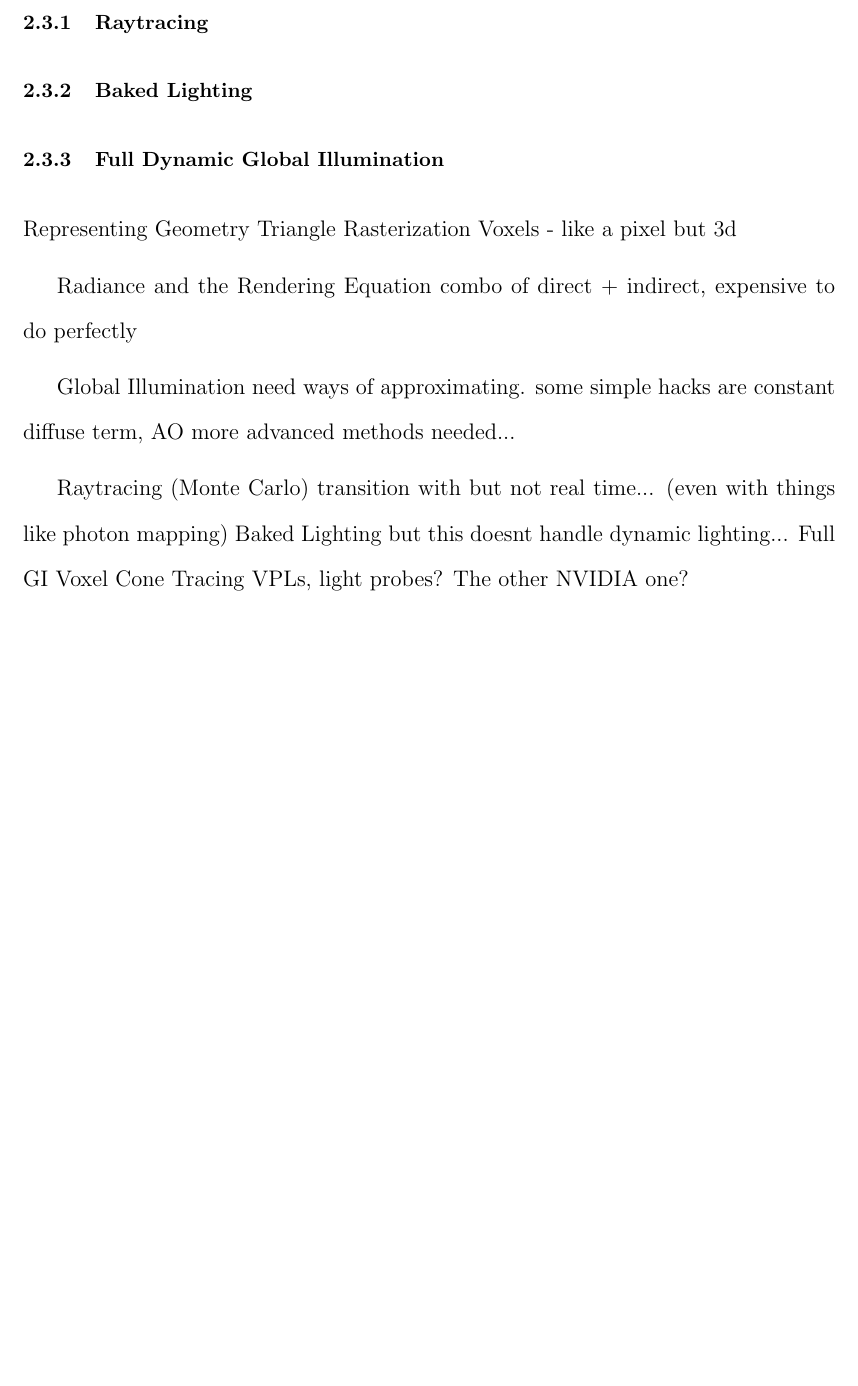
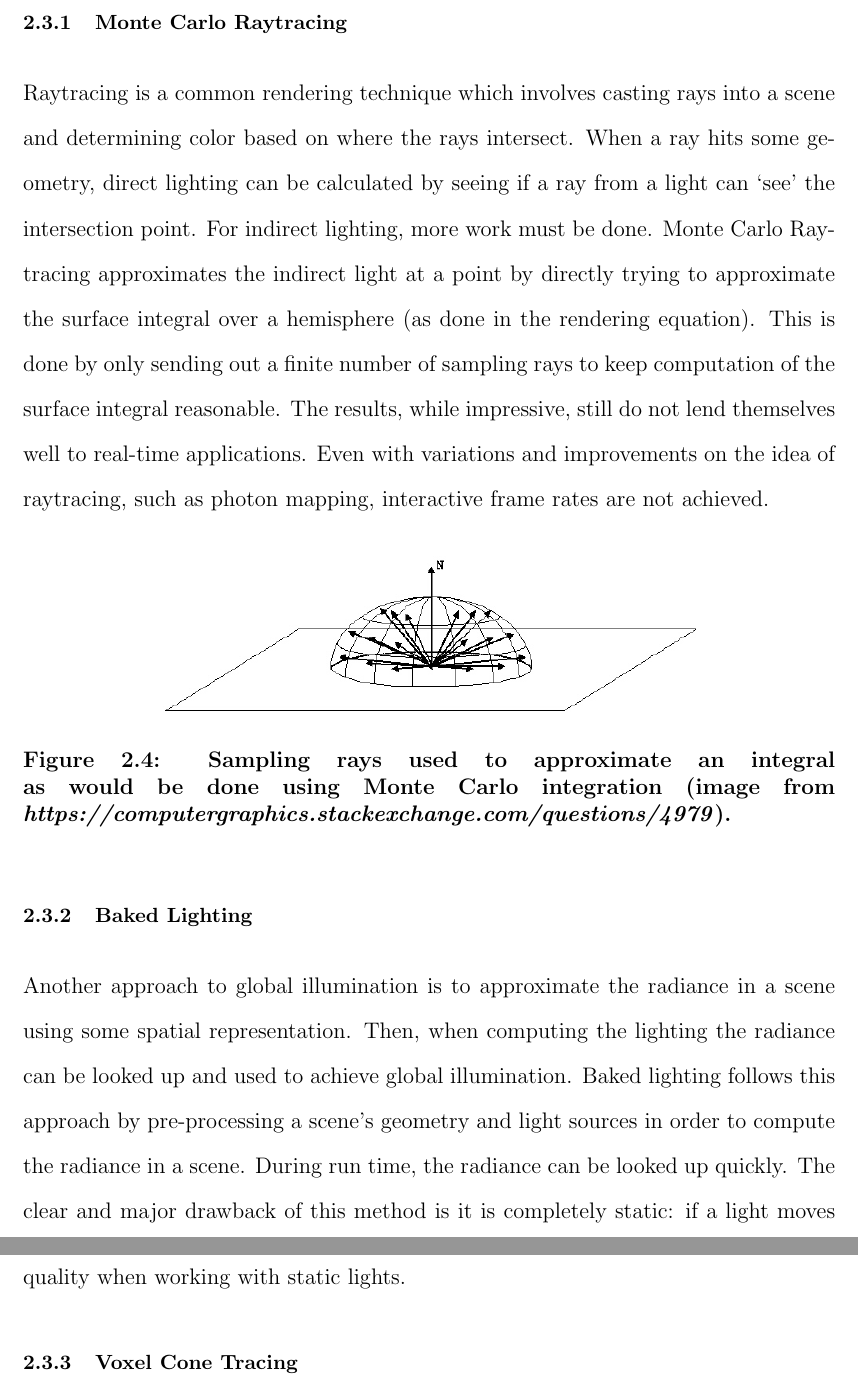
Before and after one commit to sfreed141/thesis, a LaTeX thesis (main.tex, which reads chapters/background.tex): part of page 13 of 18 before the commit and two parts of pages 15 and 16 of 21 after it, the two joined at a grey line, cut at the place of the change, the shorter picture padded with empty space. Compiled offline with pdfLaTeX; a LaTeX package or settings file that is missing is left out.

Commit message:
ahhhhhhhhhhhhhhhhhh

```diff
--- a/chapters/background.tex
+++ b/chapters/background.tex
@@ -18,2 +38 @@ The term global illumination generally refers to a lighting model which attempts
 
-\subsection{Raytracing}
@@ -20,28 +45,20 @@ The term global illumination generally refers to a lighting model which attempts
+\label{fig:giqualities}
+\end{figure}
+
+\subsection{Monte Carlo Raytracing}
+Raytracing is a common rendering technique which involves casting rays into a scene and determining color based on where the rays intersect. When a ray hits some geometry, direct lighting can be calculated by seeing if a ray from a light can `see' the intersection point. For indirect lighting, more work must be done. Monte Carlo Raytracing approximates the indirect light at a point by directly trying to approximate the surface integral over a hemisphere (as done in the rendering equation). This is done by only sending out a finite number of sampling rays to keep computation of the surface integral reasonable. The results, while impressive, still do not lend themselves well to real-time applications. Even with variations and improvements on the idea of raytracing, such as photon mapping, interactive frame rates are not achieved.
+
+\begin{figure}[h]
+\centering
+\includegraphics[scale=0.5]{sampling.png}
+\caption{Sampling rays used to approximate an integral as would be done using Monte Carlo integration (image from \textit{https://computergraphics.stackexchange.com/questions/4979}).}
+\label{fig:sampling}
+\end{figure}
 
 \subsection{Baked Lighting}
+Another approach to global illumination is to approximate the radiance in a scene using some spatial representation. Then, when computing the lighting the radiance can be looked up and used to achieve global illumination. Baked lighting follows this approach by pre-processing a scene's geometry and light sources in order to compute the radiance in a scene. During run time, the radiance can be looked up quickly. The clear and major drawback of this method is it is completely static: if a light moves the radiance map created is no longer valid. Still, it is a great way to enhance visual quality when working with static lights.
 
-\subsection{Full Dynamic Global Illumination}
+\subsection{Voxel Cone Tracing}
+The focus of much research, as well as this thesis, is on computing real-time global illumination with support for dynamic objects and lighting. Voxel cone tracing~\cite{crassin2011interactive} is relatively recent method for computing this that has gained some popularity, with variations being implemented by NVIDIA~\cite{nvidiavxgi} (which is incorporated into the Unreal Engine) and some games~\cite{mclaren2016cascaded}.
 
-
-
-
-
-Representing Geometry
-    Triangle Rasterization
-    Voxels - like a pixel but 3d
-
-Radiance and the Rendering Equation
-    combo of direct + indirect, expensive to do perfectly
-
-Global Illumination
-    need ways of approximating. some simple hacks are constant diffuse term, AO
-    more advanced methods needed...
-
-    Raytracing (Monte Carlo)
-        transition with but not real time... (even with things like photon mapping)
-    Baked Lighting
-        but this doesnt handle dynamic lighting...
-    Full GI
-        Voxel Cone Tracing
-        VPLs, light probes?
-        The other NVIDIA one?
+The general voxel cone tracing algorithm relies on approximating the scene's radiance using a voxelized spatial data structure, which then upscales (filters) the radiance in order to obtain adequate performance. To perform the actual lighting calculation, the radiance is sampled from the spatial data structure in such a way to minimize the amount of sampling without sacrificing quality.
--- a/main.tex
+++ b/main.tex
@@ -8,6 +8,7 @@
 \usepackage{tabularx}
 \usepackage{amssymb}
 \usepackage{amsmath}
+\usepackage{bm}
 \usepackage[letterpaper]{geometry}
 \usepackage[overload]{textcase}
 \usepackage{color}
@@ -24,6 +25,8 @@
 \usepackage[breaklinks=true,hidelinks,pdfusetitle]{hyperref}
 \usepackage{cleveref}
 \usepackage{ifthen}
+
+\graphicspath{ {figures/} }
 
 \makeindex
 \makeglossaries
```
Also changed, not shown: bibliography.bib (+10 -0 lines), figures/bunny_voxel.png (added), figures/giqualities.png (added), figures/rendering_eq.png (added), figures/sampling.png (added), chapters/background.tex (42 more changed lines).
